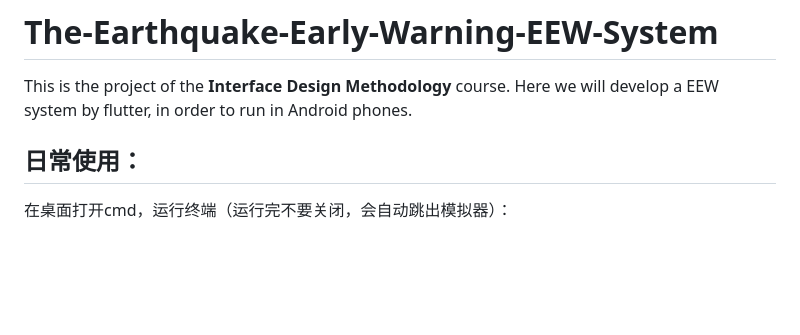
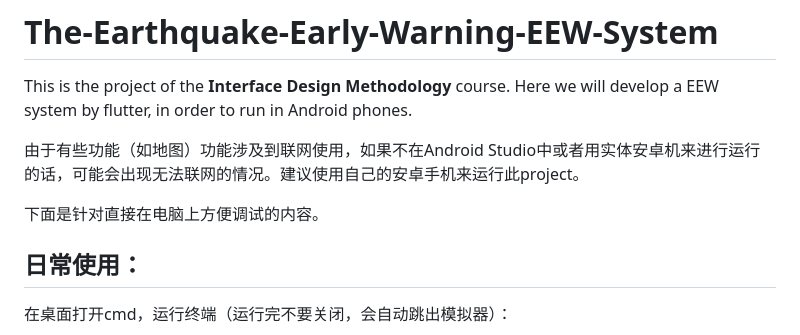
Before and after one commit to Tyke0318/The-Earthquake-Early-Warning-EEW-System, a Markdown page: README.md, the part around the change. GitHub-like rendering; blank space fills up the shorter version.

```diff
--- a/README.md
+++ b/README.md
@@ -1,5 +1,9 @@
 # The-Earthquake-Early-Warning-EEW-System
 This is the project of the **Interface Design Methodology** course. Here we will develop a EEW system by flutter, in order to run in Android phones.
+
+由于有些功能（如地图）功能涉及到联网使用，如果不在Android Studio中或者用实体安卓机来进行运行的话，可能会出现无法联网的情况。建议使用自己的安卓手机来运行此project。
+
+下面是针对直接在电脑上方便调试的内容。
 
 ## 日常使用：
 
```
